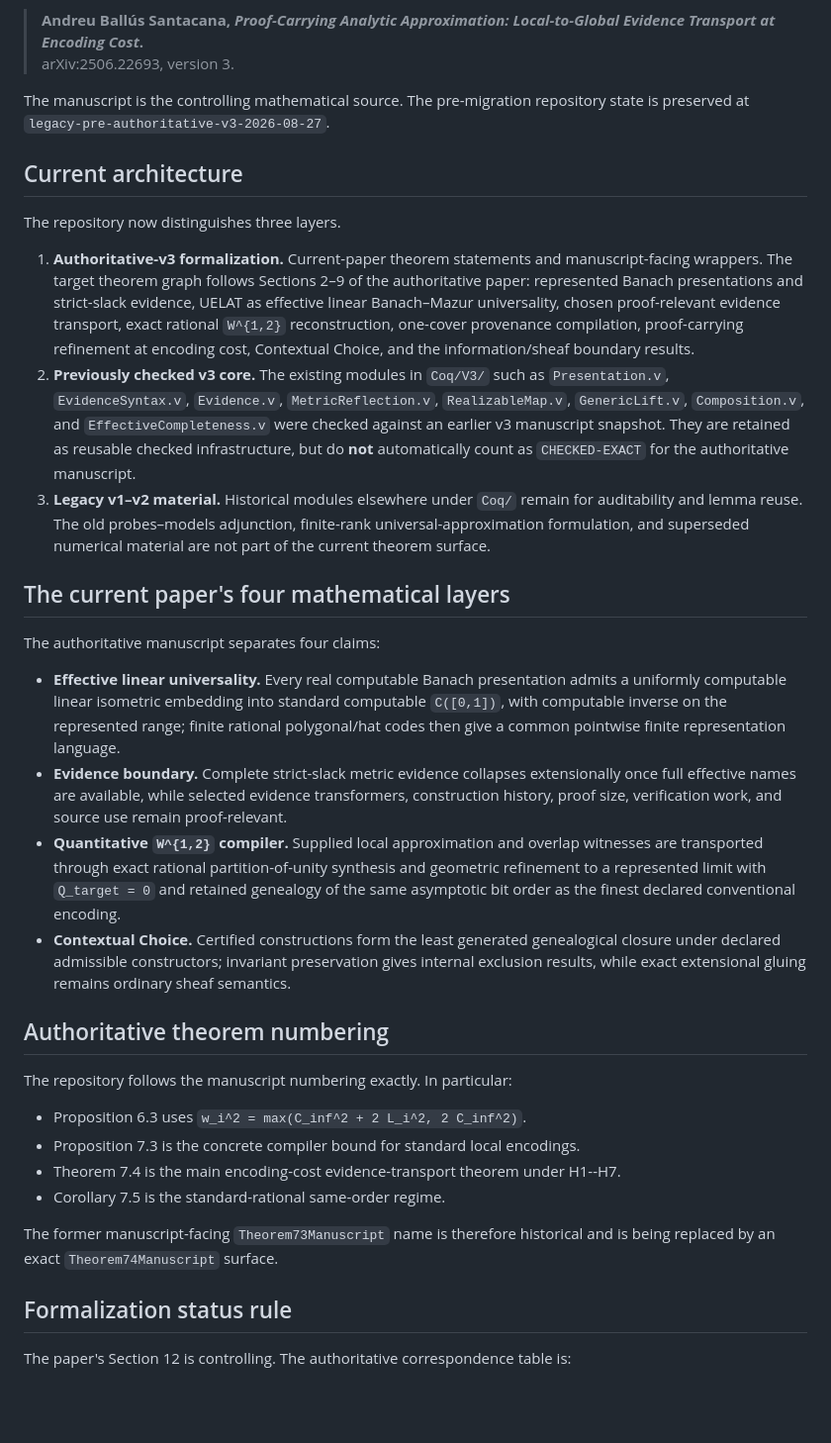
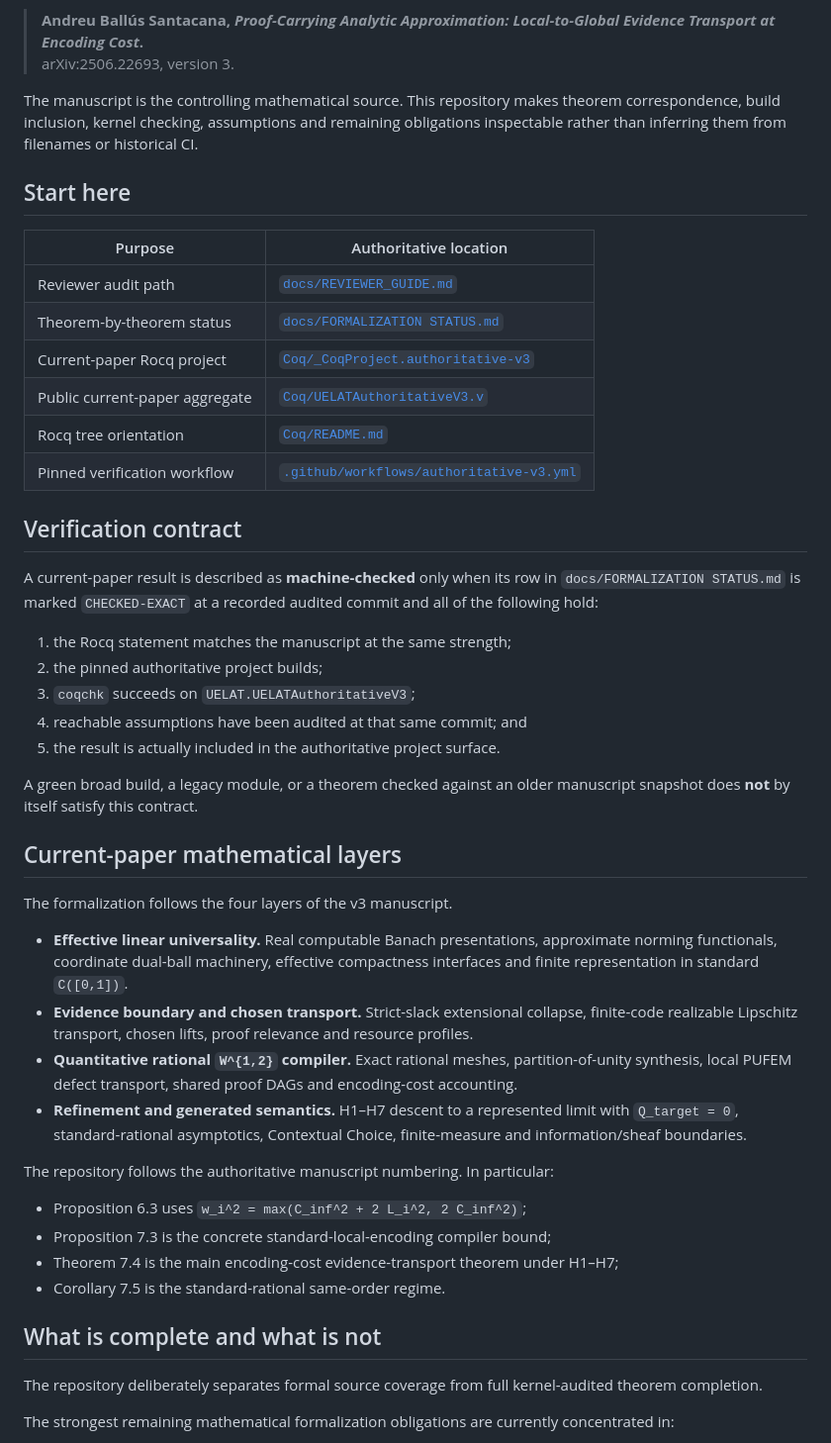
Before and after one commit to ipsissima/UELAT, a Markdown page: README.md, the part around one of its changes. Shown at 99% size. GitHub-like rendering; blank space fills up the shorter version.

Commit message:
Polish authoritative v3 repository surface and trigger verification

```diff
--- a/README.md
+++ b/README.md
@@ -7,38 +8,50 @@ Formal artifacts accompanying the authoritative version 3 manuscript:
 > **Andreu Ballús Santacana, _Proof-Carrying Analytic Approximation: Local-to-Global Evidence Transport at Encoding Cost_.**
 > arXiv:2506.22693, version 3.
 
-The manuscript is the controlling mathematical source. The pre-migration repository state is preserved at `legacy-pre-authoritative-v3-2026-08-27`.
+The manuscript is the controlling mathematical source. This repository makes theorem correspondence, build inclusion, kernel checking, assumptions and remaining obligations inspectable rather than inferring them from filenames or historical CI.
 
-## Current architecture
+## Start here
 
-The repository now distinguishes three layers.
+| Purpose | Authoritative location |
+| --- | --- |
+| Reviewer audit path | [`docs/REVIEWER_GUIDE.md`](docs/REVIEWER_GUIDE.md) |
+| Theorem-by-theorem status | [`docs/FORMALIZATION STATUS.md`](docs/FORMALIZATION%20STATUS.md) |
+| Current-paper Rocq project | [`Coq/_CoqProject.authoritative-v3`](Coq/_CoqProject.authoritative-v3) |
+| Public current-paper aggregate | [`Coq/UELATAuthoritativeV3.v`](Coq/UELATAuthoritativeV3.v) |
+| Rocq tree orientation | [`Coq/README.md`](Coq/README.md) |
+| Pinned verification workflow | [`.github/workflows/authoritative-v3.yml`](.github/workflows/authoritative-v3.yml) |
 
-1. **Authoritative-v3 formalization.** Current-paper theorem statements and manuscript-facing wrappers. The target theorem graph follows Sections 2–9 of the authoritative paper: represented Banach presentations and strict-slack evidence, UELAT as effective linear Banach–Mazur universality, chosen proof-relevant evidence transport, exact rational `W^{1,2}` reconstruction, one-cover provenance compilation, proof-carrying refinement at encoding cost, Contextual Choice, and the information/sheaf boundary results.
-2. **Previously checked v3 core.** The existing modules in `Coq/V3/` such as `Presentation.v`, `EvidenceSyntax.v`, `Evidence.v`, `MetricReflection.v`, `RealizableMap.v`, `GenericLift.v`, `Composition.v`, and `EffectiveCompleteness.v` were checked against an earlier v3 manuscript snapshot. They are retained as reusable checked infrastructure, but do **not** automatically count as `CHECKED-EXACT` for the authoritative manuscript.
-3. **Legacy v1–v2 material.** Historical modules elsewhere under `Coq/` remain for auditability and lemma reuse. The old probes–models adjunction, finite-rank universal-approximation formulation, and superseded numerical material are not part of the current theorem surface.
+## Verification contract
 
-## The current paper's four mathematical layers
+A current-paper result is described as **machine-checked** only when its row in `docs/FORMALIZATION STATUS.md` is marked `CHECKED-EXACT` at a recorded audited commit and all of the following hold:
 
-The authoritative manuscript separates four claims:
+1. the Rocq statement matches the manuscript at the same strength;
+2. the pinned authoritative project builds;
+3. `coqchk` succeeds on `UELAT.UELATAuthoritativeV3`;
+4. reachable assumptions have been audited at that same commit; and
+5. the result is actually included in the authoritative project surface.
 
-- **Effective linear universality.** Every real computable Banach presentation admits a uniformly computable linear isometric embedding into standard computable `C([0,1])`, with computable inverse on the represented range; finite rational polygonal/hat codes then give a common pointwise finite representation language.
-- **Evidence boundary.** Complete strict-slack metric evidence collapses extensionally once full effective names are available, while selected evidence transformers, construction history, proof size, verification work, and source use remain proof-relevant.
-- **Quantitative `W^{1,2}` compiler.** Supplied local approximation and overlap witnesses are transported through exact rational partition-of-unity synthesis and geometric refinement to a represented limit with `Q_target = 0` and retained genealogy of the same asymptotic bit order as the finest declared conventional encoding.
-- **Contextual Choice.** Certified constructions form the least generated genealogical closure under declared admissible constructors; invariant preservation gives internal exclusion results, while exact extensional gluing remains ordinary sheaf semantics.
+A green broad build, a legacy module, or a theorem checked against an older manuscript snapshot does **not** by itself satisfy this contract.
 
-## Authoritative theorem numbering
+## Current-paper mathematical layers
 
-The repository follows the manuscript numbering exactly. In particular:
+The formalization follows the four layers of the v3 manuscript.
 
-- Proposition 6.3 uses
-  `w_i^2 = max(C_inf^2 + 2 L_i^2, 2 C_inf^2)`.
-- Proposition 7.3 is the concrete compiler bound for standard local encodings.
-- Theorem 7.4 is the main encoding-cost evidence-transport theorem under H1--H7.
+- **Effective linear universality.** Real computable Banach presentations, approximate norming functionals, coordinate dual-ball machinery, effective compactness interfaces and finite representation in standard `C([0,1])`.
+- **Evidence boundary and chosen transport.** Strict-slack extensional collapse, finite-code realizable Lipschitz transport, chosen lifts, proof relevance and resource profiles.
+- **Quantitative rational `W^{1,2}` compiler.** Exact rational meshes, partition-of-unity synthesis, local PUFEM defect transport, shared proof DAGs and encoding-cost accounting.
+- **Refinement and generated semantics.** H1–H7 descent to a represented limit with `Q_target = 0`, standard-rational asymptotics, Contextual Choice, finite-measure and information/sheaf boundaries.
+
+The repository follows the authoritative manuscript numbering. In particular:
+
+- Proposition 6.3 uses `w_i^2 = max(C_inf^2 + 2 L_i^2, 2 C_inf^2)`;
+- Proposition 7.3 is the concrete standard-local-encoding compiler bound;
+- Theorem 7.4 is the main encoding-cost evidence-transport theorem under H1–H7;
 - Corollary 7.5 is the standard-rational same-order regime.
 
-The former manuscript-facing `Theorem73Manuscript` name is therefore historical and is being replaced by an exact `Theorem74Manuscript` surface.
+## What is complete and what is not
 
-## Formalization status rule
+The repository deliberately separates formal source coverage from full kernel-audited theorem completion.
 
-The paper's Section 12 is controlling. The authoritative correspondence table is:
+The strongest remaining mathematical formalization obligations are currently concentrated in:
 
```
Also changed, not shown: other parts of README.md (+32 -27 lines).
